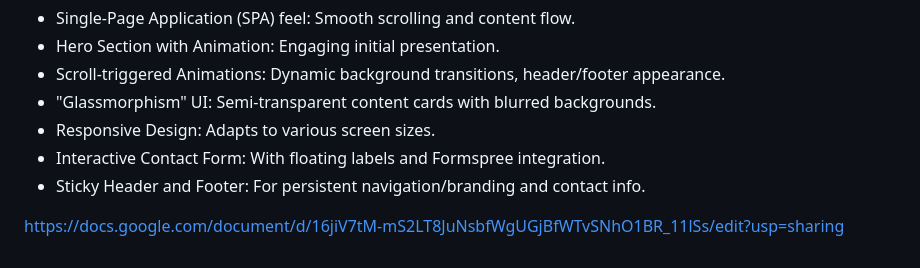
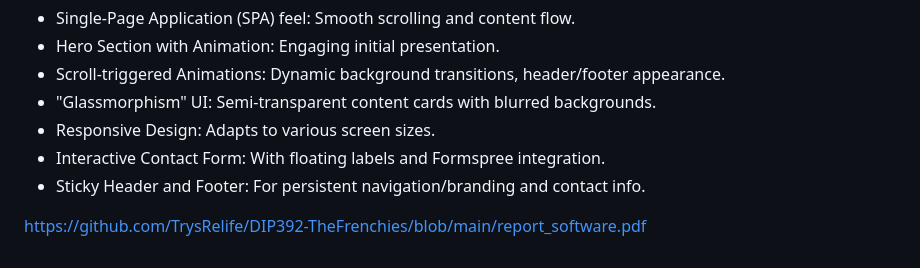
Before and after one commit to TrysRelife/DIP392-TheFrenchies, a Markdown page: README.md, the part around the change. Rendered like a GitHub page.

```diff
--- a/README.md
+++ b/README.md
@@ -81,4 +81,4 @@ integration.
 * Sticky Header and Footer: For persistent navigation/branding and
 contact info.
 
-https://docs.google.com/document/d/16jiV7tM-mS2LT8JuNsbfWgUGjBfWTvSNhO1BR_11lSs/edit?usp=sharing
+https://github.com/TrysRelife/DIP392-TheFrenchies/blob/main/report_software.pdf
```
